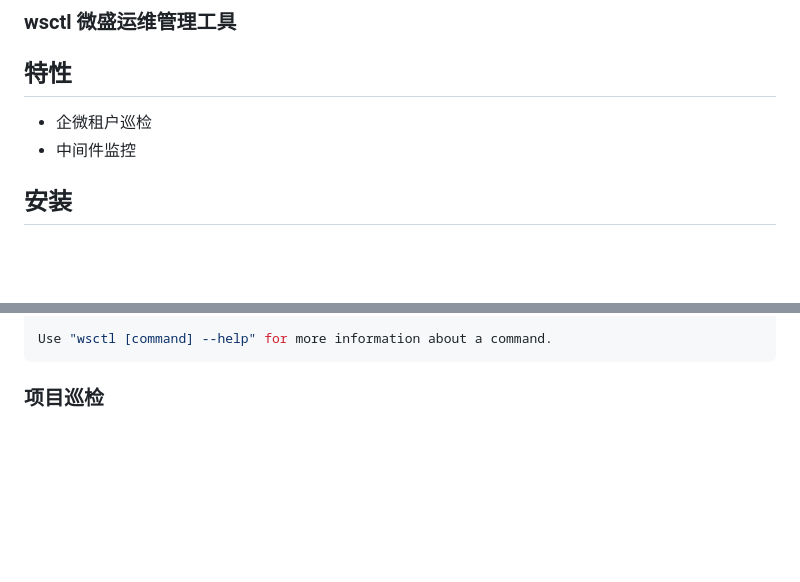
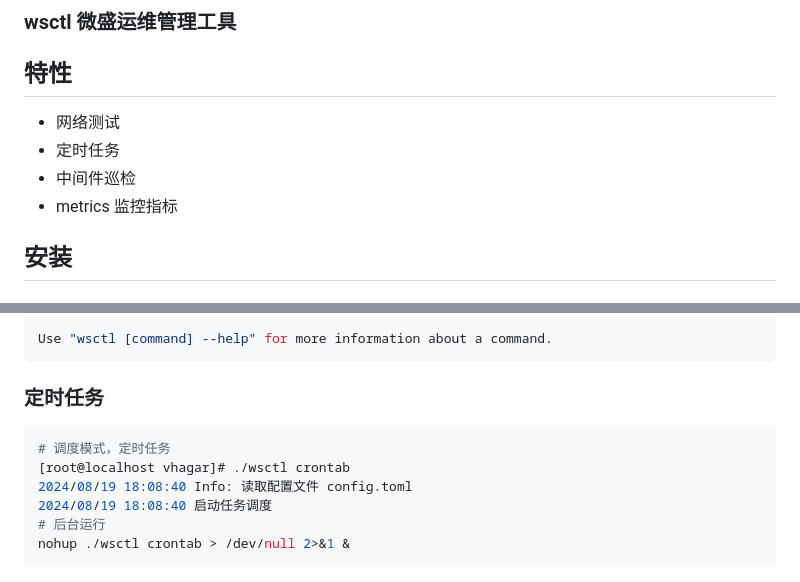
Before and after one commit to pangerl/wsctl, a Markdown page: README.md, 2 parts joined by grey strips. GitHub-like rendering; blank space fills up the shorter version.

````diff
--- a/README.md
+++ b/README.md
@@ -7,8 +7,10 @@ vhagar
 特性
 ------
 
-* 企微租户巡检
-* 中间件监控
+* 网络测试
+* 定时任务
+* 中间件巡检
+* metrics 监控指标
 
 安装
 ------
@@ -88,4 +87,13 @@ Flags:
 Use "wsctl [command] --help" for more information about a command.
 ```
 
-### 项目巡检
+### 定时任务
+
+```bash
+# 调度模式，定时任务
+[root@localhost vhagar]# ./wsctl crontab
+2024/08/19 18:08:40 Info: 读取配置文件 config.toml
+2024/08/19 18:08:40 启动任务调度
+# 后台运行
+nohup ./wsctl crontab > /dev/null 2>&1 &
+```
````
Also changed, not shown: other parts of README.md (+33 -36 lines), doc/images/ping.png (added), 1 other file.
